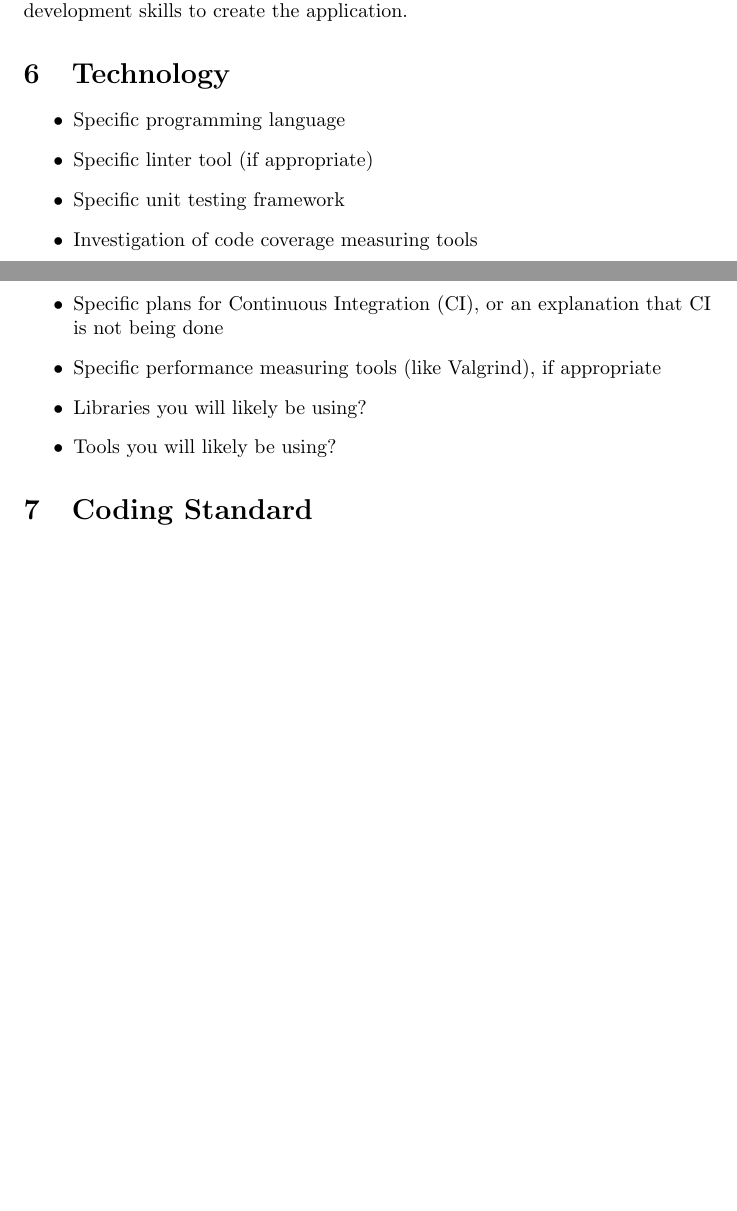
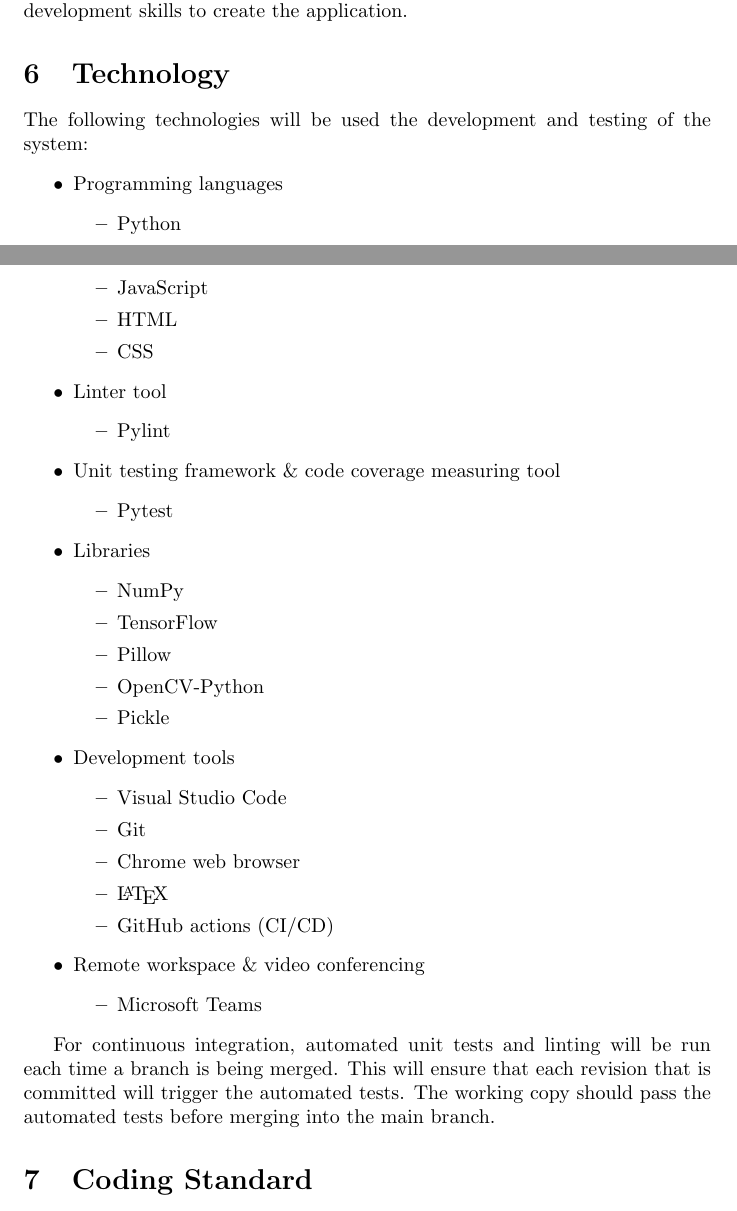
Before and after one commit to jeff-rey-wang/utrition, a LaTeX document (docs/DevelopmentPlan/DevelopmentPlan.tex): two parts of pages 5 and 6 of 6 before the commit and two parts of pages 5 and 6 of 7 after it, joined at a grey line, cut so that both start at the same text, the shorter picture padded with empty space. Compiled offline with pdfLaTeX.

Commit message:
Updated Technology section

```diff
--- a/docs/DevelopmentPlan/DevelopmentPlan.tex
+++ b/docs/DevelopmentPlan/DevelopmentPlan.tex
@@ -140,18 +140,46 @@
 
 \section{Technology}
 
+The following technologies will be used the development and testing of the system:
 \begin{itemize}
-\item Specific programming language
-\item Specific linter tool (if appropriate)
-\item Specific unit testing framework
-\item Investigation of code coverage measuring tools
-\item Specific plans for Continuous Integration (CI), or an explanation that CI
-  is not being done
-\item Specific performance measuring tools (like Valgrind), if
-  appropriate
-\item Libraries you will likely be using?
-\item Tools you will likely be using?
+	\item Programming languages
+	\begin{itemize}
+		\item Python
+		\item JavaScript
+		\item HTML
+		\item CSS
+	\end{itemize}
+	\item Linter tool
+	\begin{itemize}
+		\item Pylint
+	\end{itemize}
+	\item Unit testing framework \& code coverage measuring tool
+	\begin{itemize}
+		\item Pytest
+	\end{itemize}
+	\item Libraries
+	\begin{itemize}
+		\item NumPy
+		\item TensorFlow
+		\item Pillow
+		\item OpenCV-Python
+		\item Pickle
+	\end{itemize}
+	\item Development tools
+	\begin{itemize}
+		\item Visual Studio Code
+		\item Git
+		\item Chrome web browser
+		\item \LaTeX
+		\item GitHub actions (CI/CD)
+	\end{itemize}
+	\item Remote workspace \& video conferencing
+	\begin{itemize}
+		\item Microsoft Teams
+	\end{itemize}
 \end{itemize}
+
+For continuous integration, automated unit tests and linting will be run each time a branch is being merged. This will ensure that each revision that is committed will trigger the automated tests. The working copy should pass the automated tests before merging into the main branch.
 
 \section{Coding Standard}
 Team Durum Wheat Semolina will adhere to the PEP8 Python coding conventions. The team will utilize Pylint to ensure adherence to the PEP8 coding conventions. When a team member has made changes to a Python file, Pylint will be used before submitting a pull request. For code in Javascript, HTML, and CSS, team Durum Wheat Semolina will be following the Google style guide. The hyperlinks to the guides can be found below:
```
